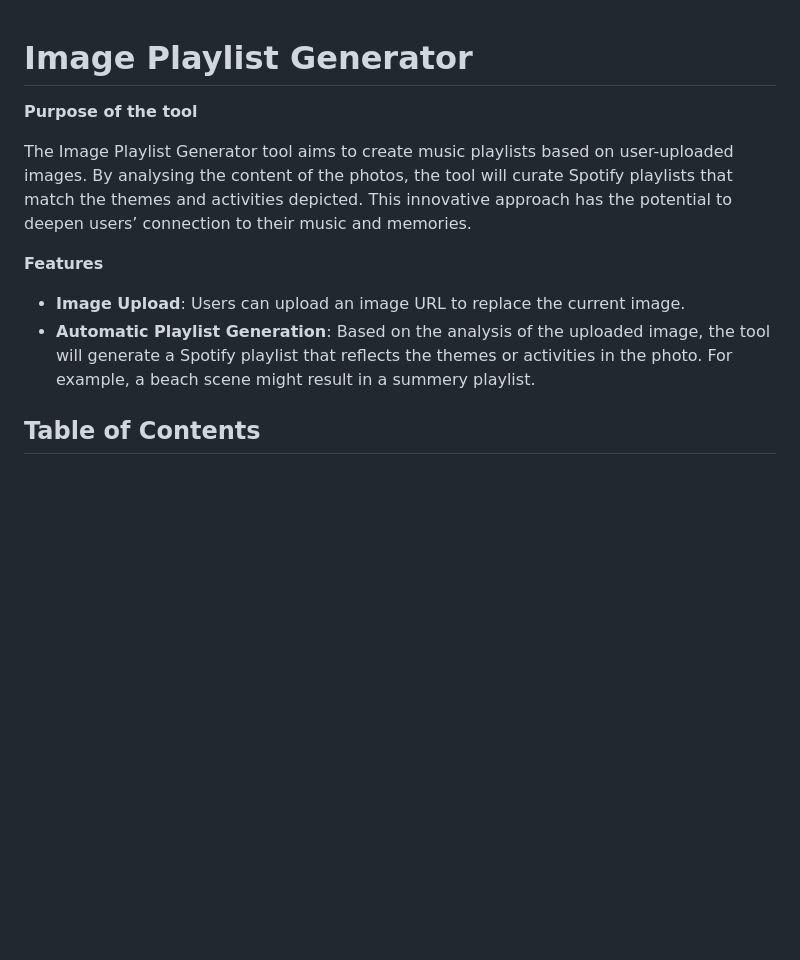
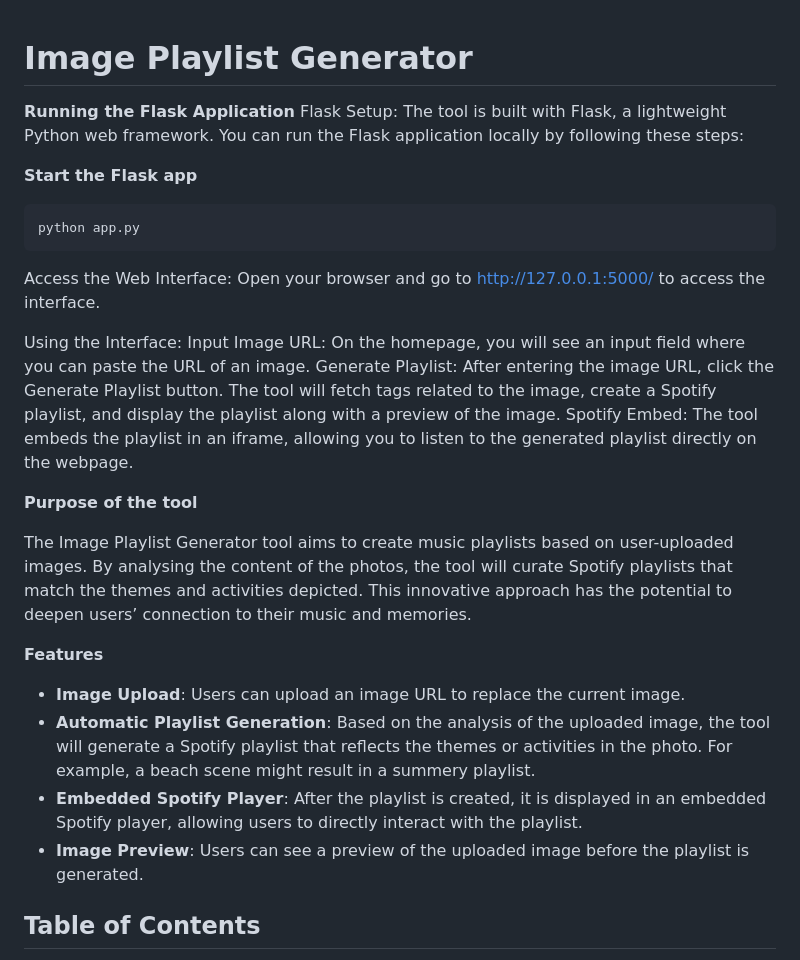
Before and after one commit to Lan0033/Spotify_ImageAnalysis_interface, a Markdown page: README.md, the part around the change. GitHub-like rendering; blank space fills up the shorter version.

````diff
--- a/README.md
+++ b/README.md
@@ -1,4 +1,21 @@
 # Image Playlist Generator
+
+**Running the Flask Application**
+Flask Setup:
+The tool is built with Flask, a lightweight Python web framework. You can run the Flask application locally by following these steps:
+
+**Start the Flask app**
+
+```
+python app.py
+```
+Access the Web Interface:
+Open your browser and go to http://127.0.0.1:5000/ to access the interface.
+
+Using the Interface:
+Input Image URL: On the homepage, you will see an input field where you can paste the URL of an image.
+Generate Playlist: After entering the image URL, click the Generate Playlist button. The tool will fetch tags related to the image, create a Spotify playlist, and display the playlist along with a preview of the image.
+Spotify Embed: The tool embeds the playlist in an iframe, allowing you to listen to the generated playlist directly on the webpage.
 
 **Purpose of the tool**
 
@@ -8,6 +25,8 @@ The Image Playlist Generator tool aims to create music playlists based on  user-
 
 - **Image Upload**: Users can upload an image URL to replace the current image.
 - **Automatic Playlist Generation**: Based on the analysis of the uploaded image, the tool will generate a Spotify playlist that reflects the themes or activities in the photo. For example, a beach scene might result in a summery playlist.
+- **Embedded Spotify Player**:  After the playlist is created, it is displayed in an embedded Spotify player, allowing users to directly interact with the playlist.
+- **Image Preview**: Users can see a preview of the uploaded image before the playlist is generated.
 
 ## Table of Contents
 
````
